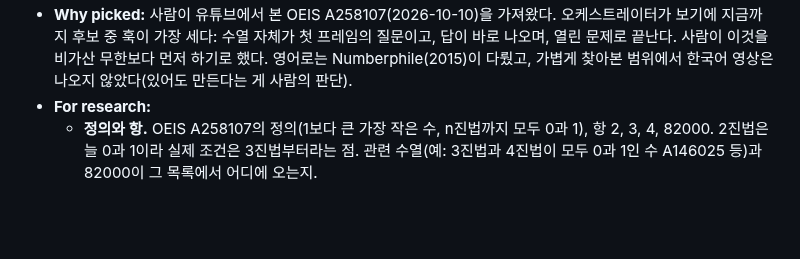
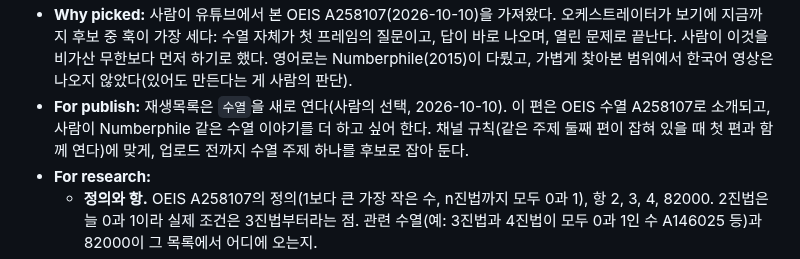
Before and after one commit to zeikar/tangent, a Markdown page: episodes/006-zeros-and-ones/topic.md, the part around the change. GitHub-like rendering; blank space fills up the shorter version.

Commit message:
docs(006-zeros-and-ones): playlist 수열; Numberphile topics welcome

```diff
--- a/episodes/006-zeros-and-ones/topic.md
+++ b/episodes/006-zeros-and-ones/topic.md
@@ -27,6 +27,10 @@
   질문이고, 답이 바로 나오며, 열린 문제로 끝난다. 사람이 이것을 비가산 무한보다
   먼저 하기로 했다. 영어로는 Numberphile(2015)이 다뤘고, 가볍게 찾아본 범위에서
   한국어 영상은 나오지 않았다(있어도 만든다는 게 사람의 판단).
+- **For publish:** 재생목록은 `수열`을 새로 연다(사람의 선택, 2026-10-10).
+  이 편은 OEIS 수열 A258107로 소개되고, 사람이 Numberphile 같은 수열 이야기를
+  더 하고 싶어 한다. 채널 규칙(같은 주제 둘째 편이 잡혀 있을 때 첫 편과 함께
+  연다)에 맞게, 업로드 전까지 수열 주제 하나를 후보로 잡아 둔다.
 - **For research:**
   - **정의와 항.** OEIS A258107의 정의(1보다 큰 가장 작은 수, n진법까지 모두
     0과 1), 항 2, 3, 4, 82000. 2진법은 늘 0과 1이라 실제 조건은 3진법부터라는 점.
```
Also changed, not shown: docs/topics.md (+5 -0 lines).
